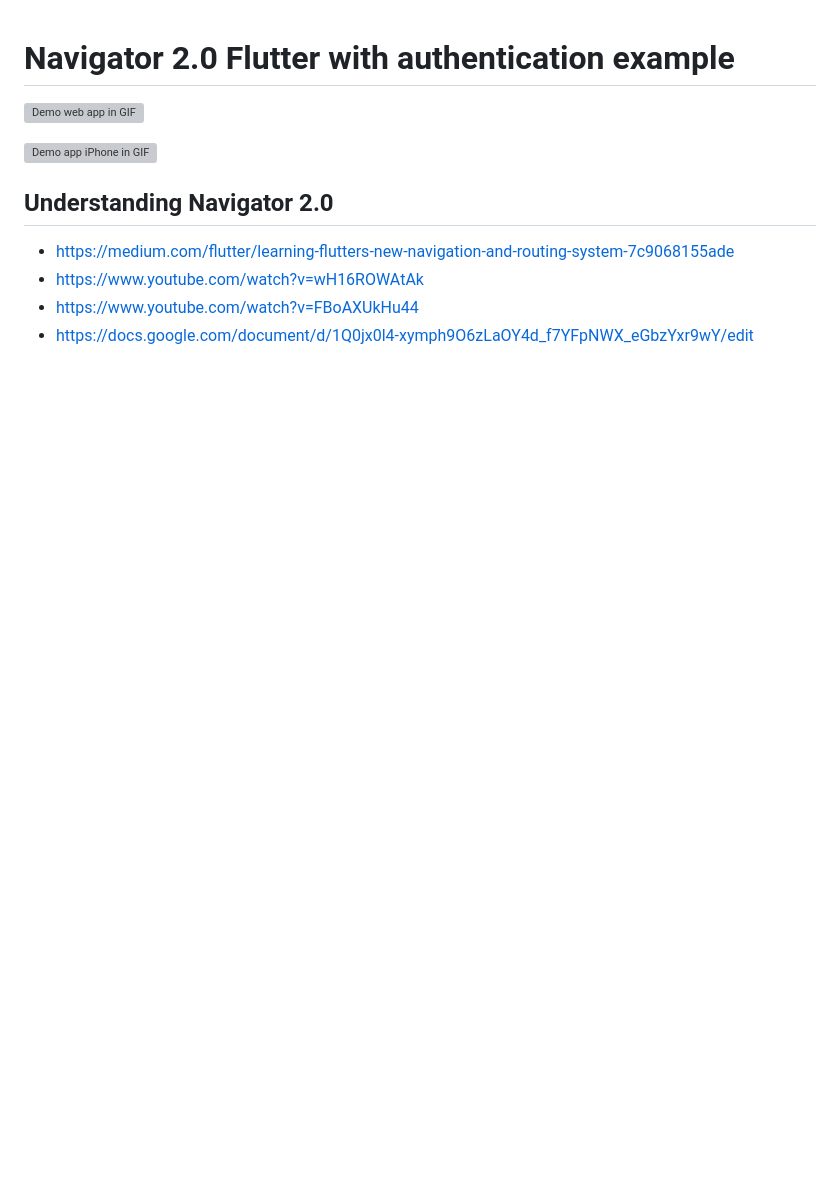
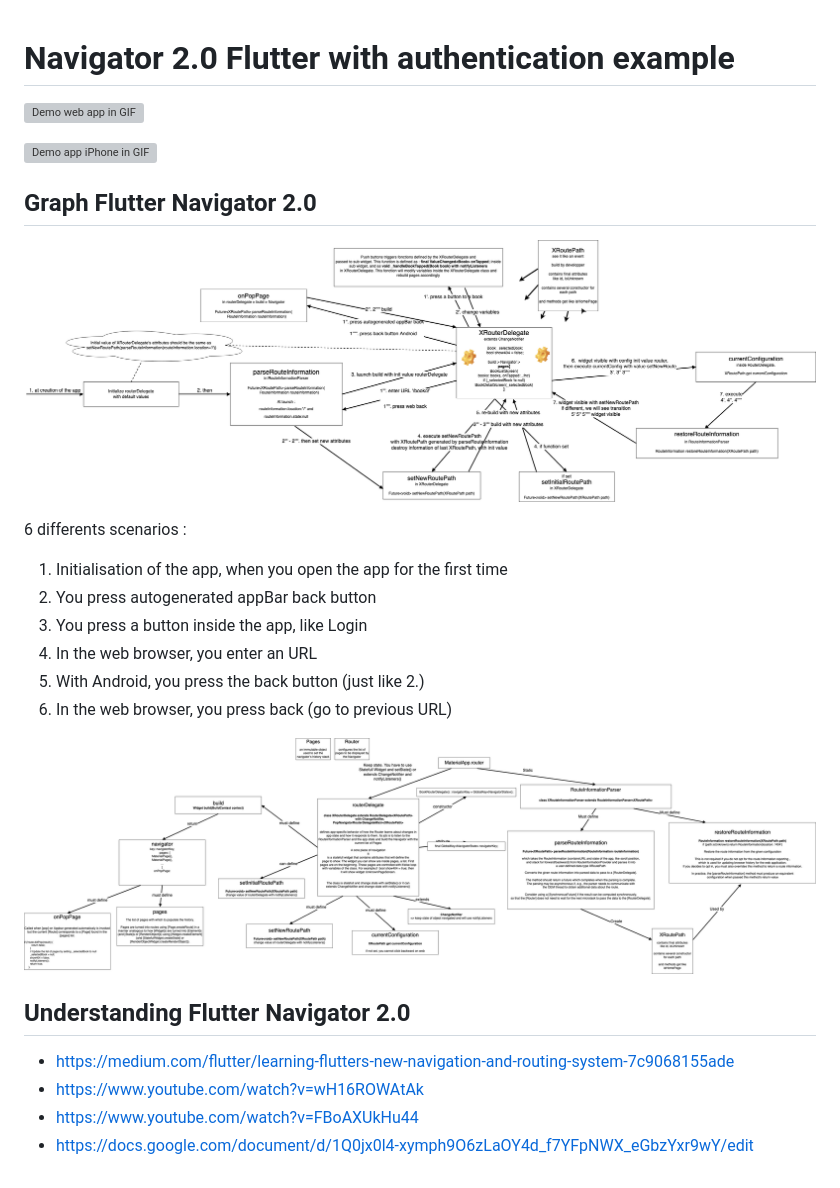
Before and after one commit to dleurs/Flutter-Navigator-2.0-demo-with-Authentication-mecanism, a Markdown page: README.md, the part around the change. GitHub-like rendering; pictures changed too: assets/Navigator_v2_Flutter.png (added), assets/flutter-navigator-2-0-functions.png (added); blank space fills up the shorter version; grey boxes are pictures that could not be loaded.

Commit message:
With graphes

```diff
--- a/README.md
+++ b/README.md
@@ -5,7 +5,21 @@
 
 ![Demo app iPhone in GIF](/assets/demo-app-iphone.gif)
 
-## Understanding Navigator 2.0
+## Graph Flutter Navigator 2.0
+
+![Flutter Nav Graph](/assets/Navigator_v2_Flutter.png)
+
+6 differents scenarios :
+1. Initialisation of the app, when you open the app for the first time
+2. You press autogenerated appBar back button
+3. You press a button inside the app, like Login
+4. In the web browser, you enter an URL
+5. With Android, you press the back button (just like 2.)
+6. In the web browser, you press back (go to previous URL)
+
+![Flutter Nav Graph from files](/assets/flutter-navigator-2-0-functions.png)
+
+## Understanding Flutter Navigator 2.0
 
 - https://medium.com/flutter/learning-flutters-new-navigation-and-routing-system-7c9068155ade
 - https://www.youtube.com/watch?v=wH16ROWAtAk
```
